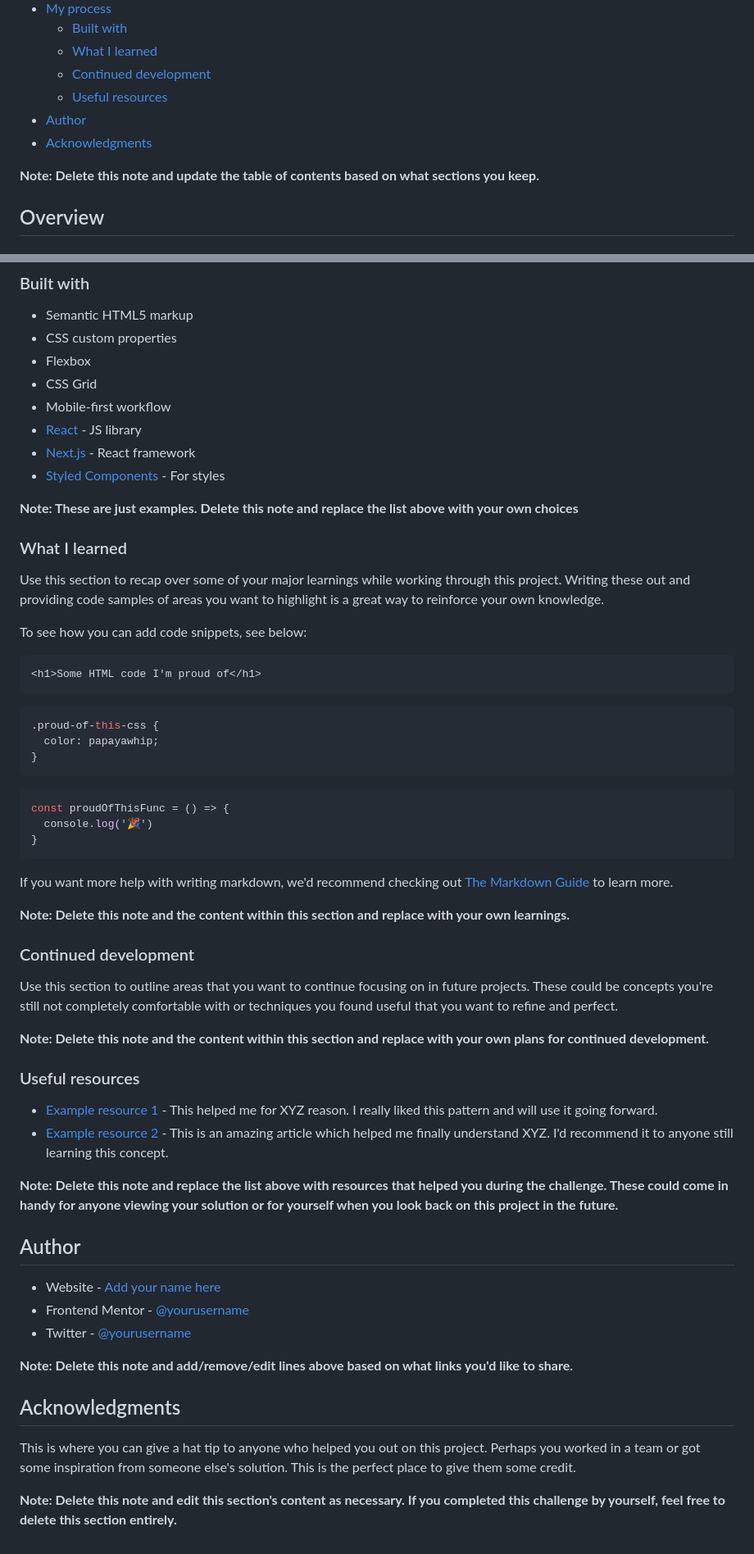
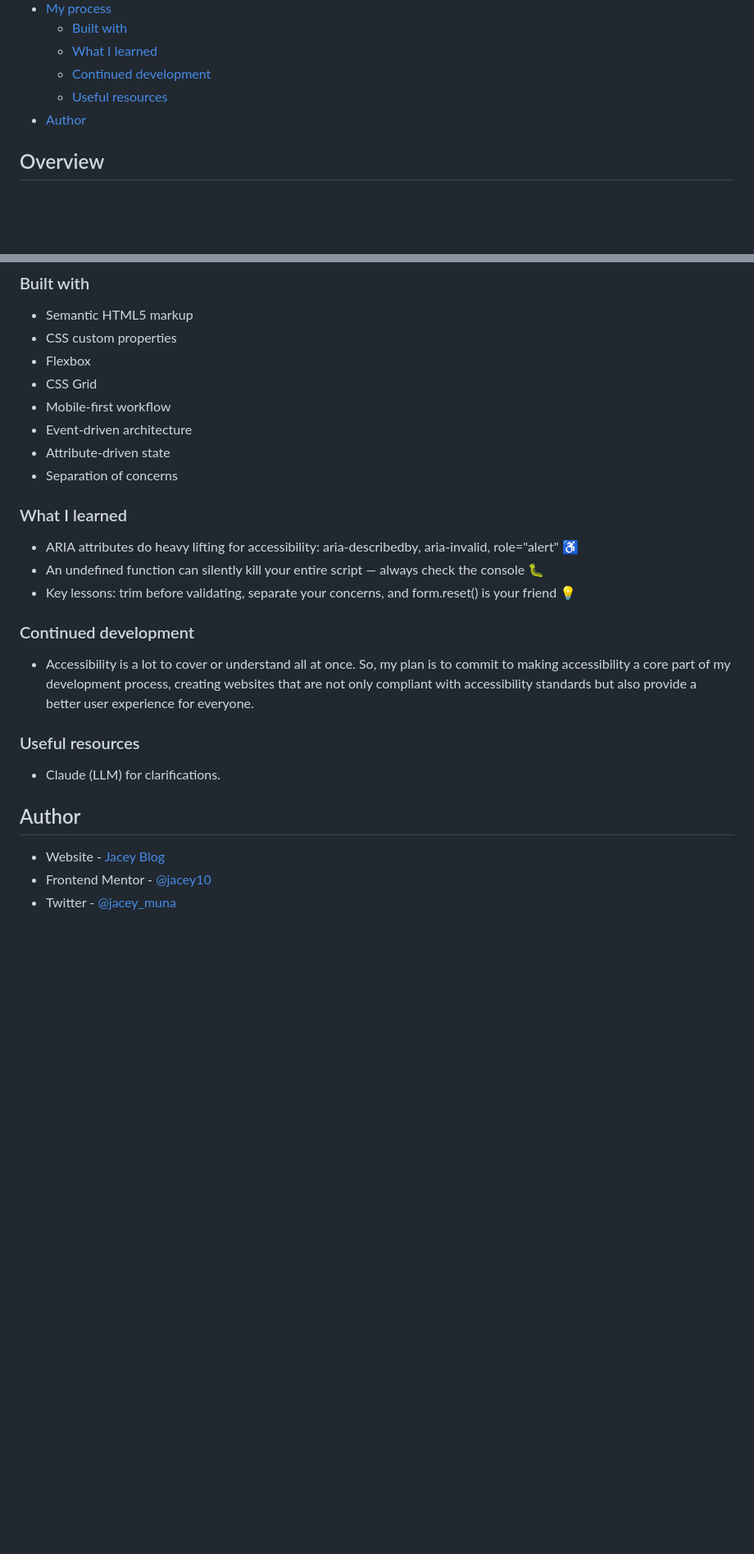
Before and after one commit to jacey10/fm-contact-form-challenge, a Markdown page: README.md, 2 parts joined by grey strips. Shown at 82% size. Rendered like a GitHub page; blank space fills up the shorter version.

````diff
--- a/README.md
+++ b/README.md
@@ -14,9 +14,7 @@ This is a solution to the [Contact form challenge on Frontend Mentor](https://ww
   - [Continued development](#continued-development)
   - [Useful resources](#useful-resources)
 - [Author](#author)
-- [Acknowledgments](#acknowledgments)
 
-**Note: Delete this note and update the table of contents based on what sections you keep.**
 
 ## Overview
 
@@ -59,59 +52,28 @@ Then crop/optimize/edit your image however you like, add it to your project, and
 - Flexbox
 - CSS Grid
 - Mobile-first workflow
-- [React](https://reactjs.org/) - JS library
-- [Next.js](https://nextjs.org/) - React framework
-- [Styled Components](https://styled-components.com/) - For styles
+- Event-driven architecture
+- Attribute-driven state
+- Separation of concerns
 
-**Note: These are just examples. Delete this note and replace the list above with your own choices**
 
 ### What I learned
 
-Use this section to recap over some of your major learnings while working through this project. Writing these out and providing code samples of areas you want to highlight is a great way to reinforce your own knowledge.
+- ARIA attributes do heavy lifting for accessibility: aria-describedby, aria-invalid, role="alert" ♿
+- An undefined function can silently kill your entire script — always check the console 🐛
+- Key lessons: trim before validating, separate your concerns, and form.reset() is your friend 💡
 
-To see how you can add code snippets, see below:
-
-```html
-<h1>Some HTML code I'm proud of</h1>
-```
-```css
-.proud-of-this-css {
-  color: papayawhip;
-}
-```
-```js
-const proudOfThisFunc = () => {
-  console.log('🎉')
-}
-```
-
-If you want more help with writing markdown, we'd recommend checking out [The Markdown Guide](https://www.markdownguide.org/) to learn more.
-
-**Note: Delete this note and the content within this section and replace with your own learnings.**
 
 ### Continued development
 
-Use this section to outline areas that you want to continue focusing on in future projects. These could be concepts you're still not completely comfortable with or techniques you found useful that you want to refine and perfect.
-
-**Note: Delete this note and the content within this section and replace with your own plans for continued development.**
+- Accessibility is a lot to cover or understand all at once. So, my plan is to commit to making accessibility a core part of my development process, creating websites that are not only compliant with accessibility standards but also provide a better user experience for everyone.
 
 ### Useful resources
 
-- [Example resource 1](https://www.example.com) - This helped me for XYZ reason. I really liked this pattern and will use it going forward.
-- [Example resource 2](https://www.example.com) - This is an amazing article which helped me finally understand XYZ. I'd recommend it to anyone still learning this concept.
-
-**Note: Delete this note and replace the list above with resources that helped you during the challenge. These could come in handy for anyone viewing your solution or for yourself when you look back on this project in the future.**
+- Claude (LLM) for clarifications.
 
 ## Author
 
-- Website - [Add your name here](https://www.your-site.com)
-- Frontend Mentor - [@yourusername](https://www.frontendmentor.io/profile/yourusername)
-- Twitter - [@yourusername](https://www.twitter.com/yourusername)
-
-**Note: Delete this note and add/remove/edit lines above based on what links you'd like to share.**
-
-## Acknowledgments
-
-This is where you can give a hat tip to anyone who helped you out on this project. Perhaps you worked in a team or got some inspiration from someone else's solution. This is the perfect place to give them some credit.
-
-**Note: Delete this note and edit this section's content as necessary. If you completed this challenge by yourself, feel free to delete this section entirely.**
+- Website - [Jacey Blog](https://www.jacey.hashnode.dev/)
+- Frontend Mentor - [@jacey10](https://www.frontendmentor.io/profile/jacey10)
+- Twitter - [@jacey_muna](https://x.com/jacey_muna)
````
Also changed, not shown: other parts of README.md (+5 -10 lines), assets/images/screenshots/error-state.png (added), assets/images/screenshots/form-2.png (added), assets/images/screenshots/form.png (added).
